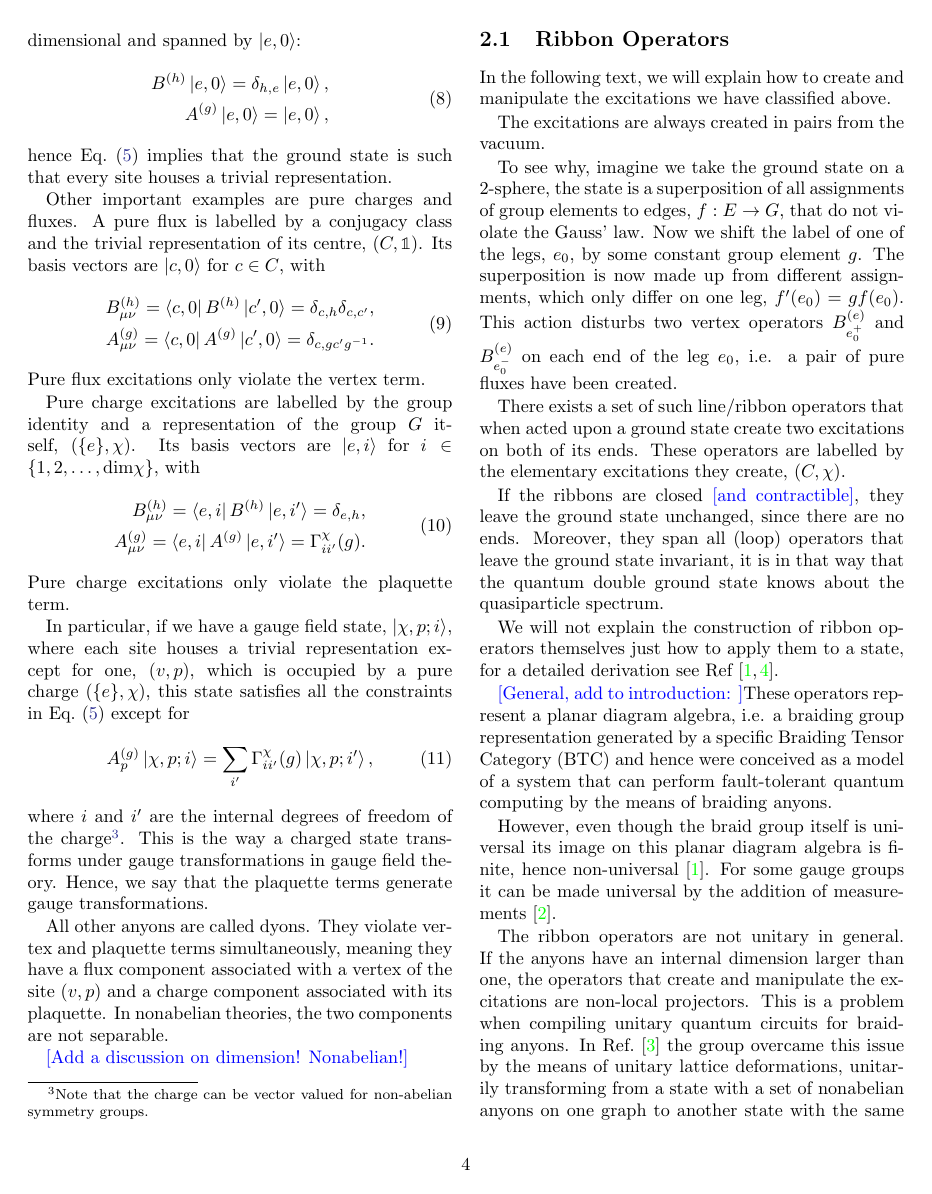
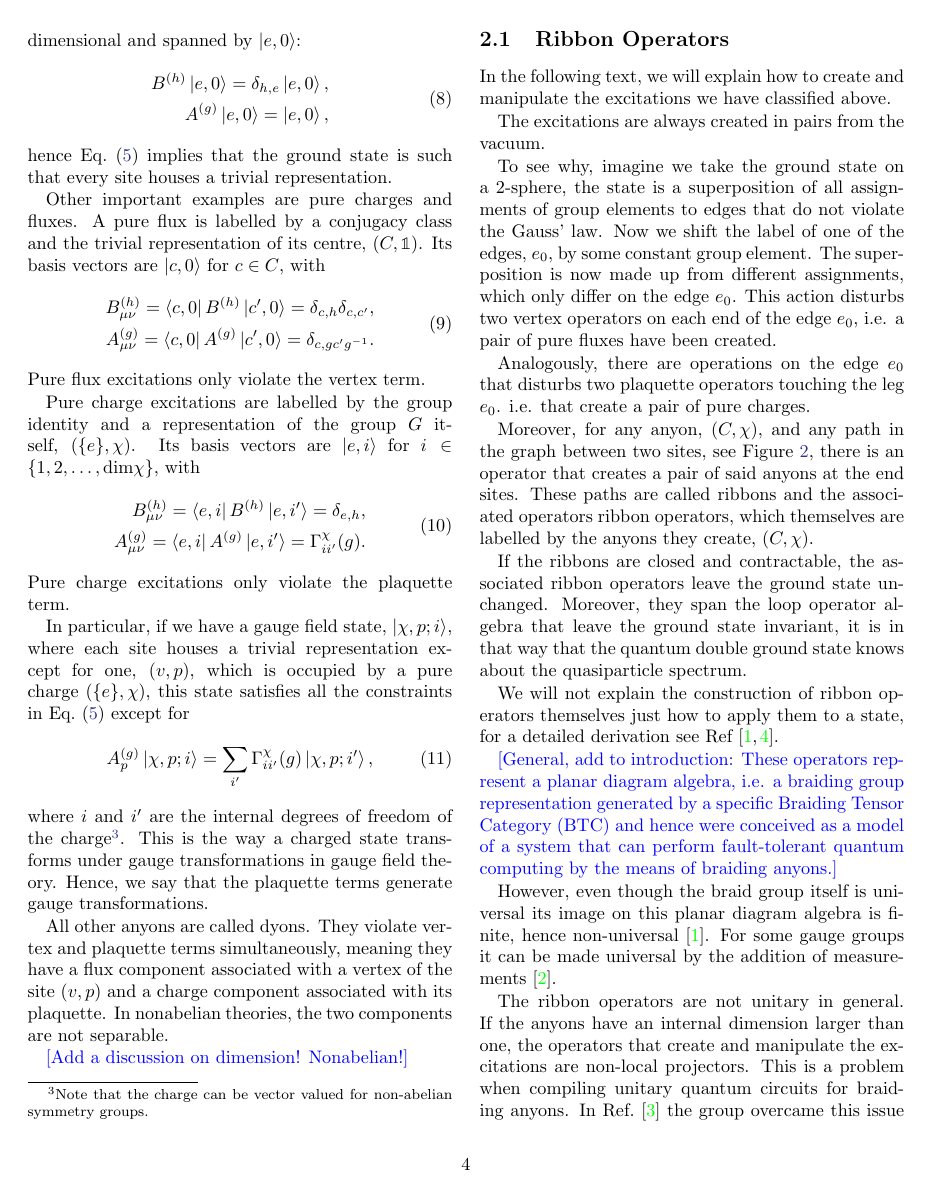
Before and after one commit to DaanTimmers/kitaevsim, a LaTeX paper (writeup/main.tex): page 4 of 21. Compiled offline with pdfLaTeX.

Commit message:
more editing

```diff
--- a/writeup/main.tex
+++ b/writeup/main.tex
@@ -220,15 +220,17 @@ In the following text, we will explain how to create and manipulate the excitati
 
 The excitations are always created in pairs from the vacuum.
 
-To see why, imagine we take the ground state on a 2-sphere, the state is a superposition of all assignments of group elements to edges, $f: E \rightarrow G$, that do not violate the Gauss' law. Now we shift the label of one of the legs, $e_0$, by some constant group element $g$. The superposition is now made up from different assignments, which only differ on one leg, $f'(e_0) = gf(e_0)$. This action disturbs two vertex operators $B^{(e)}_{e_0^+}$ and $B^{(e)}_{e_0^-}$ on each end of the leg $e_0$, i.e. a pair of pure fluxes have been created.
+To see why, imagine we take the ground state on a 2-sphere, the state is a superposition of all assignments of group elements to edges that do not violate the Gauss' law. Now we shift the label of one of the edges, $e_0$, by some constant group element. The superposition is now made up from different assignments, which only differ on the edge $e_0$. This action disturbs two vertex operators on each end of the edge $e_0$, i.e. a pair of pure fluxes have been created.
 
-There exists a set of such line/ribbon operators that when acted upon a ground state create two excitations on both of its ends. These operators are labelled by the elementary excitations they create, $(C, \chi)$.
+Analogously, there are operations on the edge $e_0$ that disturbs two plaquette operators touching the leg $e_0$. i.e. that create a pair of pure charges.
 
-If the ribbons are closed \jovan{and contractible}, they leave the ground state unchanged, since there are no ends. Moreover, they span all (loop) operators that leave the ground state invariant, it is in that way that the quantum double ground state knows about the quasiparticle spectrum.
+Moreover, for any anyon, $(C, \chi)$, and any path in the graph between two sites, see Figure \ref{fig:rib_exampl}, there is an operator that creates a pair of said anyons at the end sites. These paths are called ribbons and the associated operators ribbon operators, which themselves are labelled by the anyons they create, $(C, \chi)$.
+
+If the ribbons are closed and contractable, the associated ribbon operators leave the ground state unchanged. Moreover, they span the loop operator algebra that leave the ground state invariant, it is in that way that the quantum double ground state knows about the quasiparticle spectrum.
 
 We will not explain the construction of ribbon operators themselves just how to apply them to a state, for a detailed derivation see Ref \cite{Kitaev_2003,cui2018topological}.
 
-\jovan{General, add to introduction: }These operators represent a planar diagram algebra, i.e. a braiding group representation generated by a specific Braiding Tensor Category (BTC) and hence were conceived as a model of a system that can perform fault-tolerant quantum computing by the means of braiding anyons.
+\jovan{General, add to introduction: These operators represent a planar diagram algebra, i.e. a braiding group representation generated by a specific Braiding Tensor Category (BTC) and hence were conceived as a model of a system that can perform fault-tolerant quantum computing by the means of braiding anyons.}
 
 However, even though the braid group itself is universal its image on this planar diagram algebra is finite, hence non-universal \cite{cui2018topological}. For some gauge groups it can be made universal by the addition of measurements \cite{Cui_2015}.
 
```
Also changed, not shown: writeup/Figures/ribbon_exmpl.pdf (added), writeup/main.tex (4 more changed lines), 1 other file.
